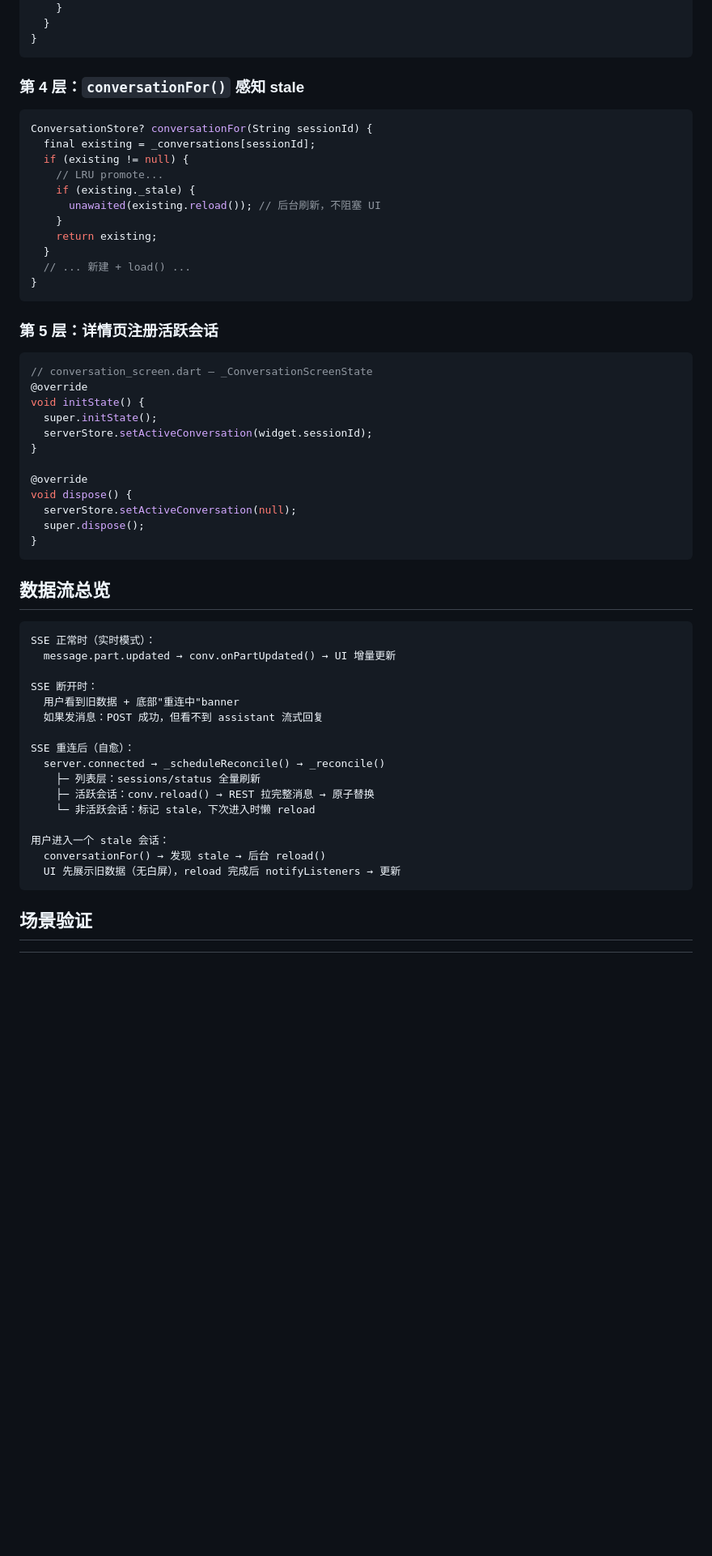
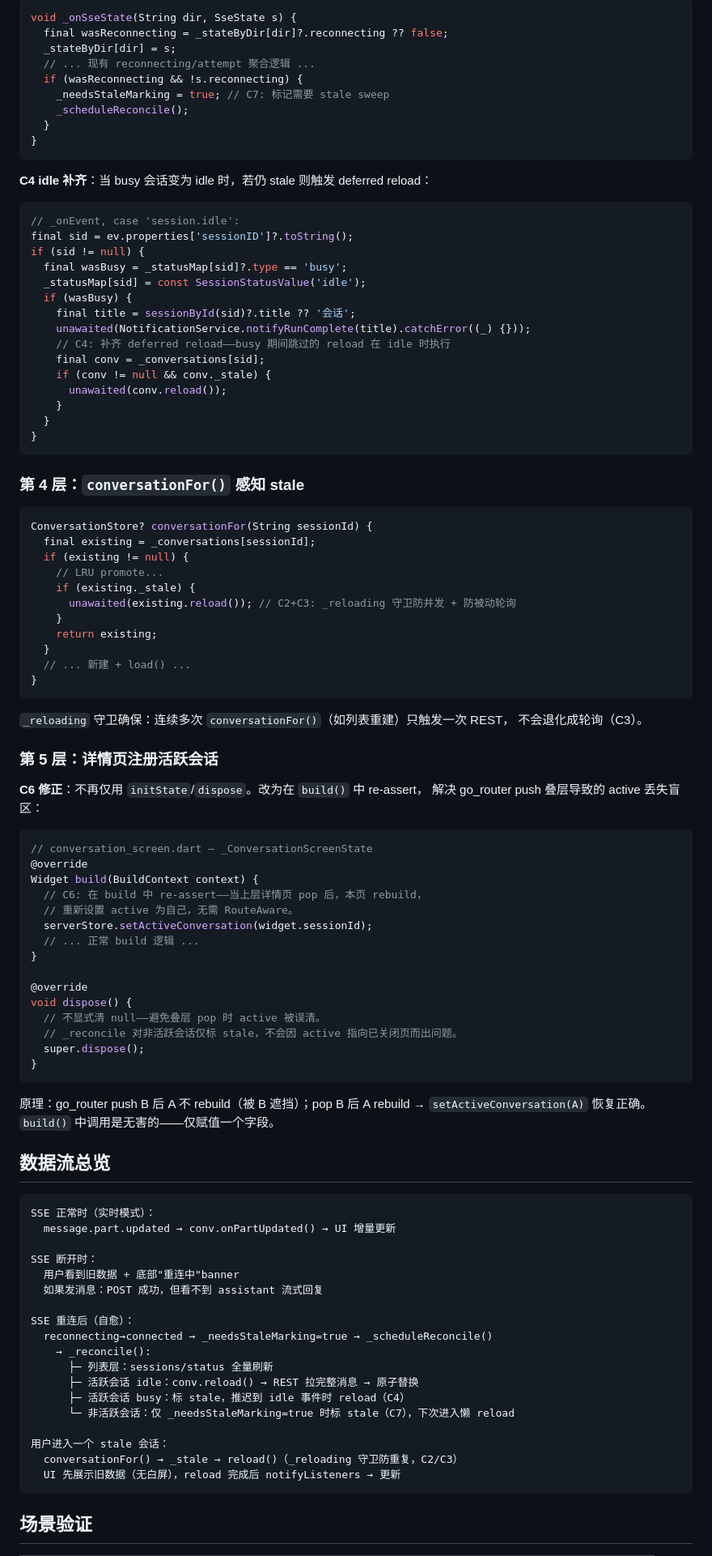
Before and after one commit to cyrasafia/openbuilder, a Markdown page: docs/self-healing.md, the part around one of its changes. Shown at 81% size. Drawn GitHub-style; blank space fills up the shorter version.

````diff
--- a/docs/self-healing.md
+++ b/docs/self-healing.md
@@ -66,3 +97,30 @@ Future<void> _reconcile() async {
+```dart
+void _onSseState(String dir, SseState s) {
+  final wasReconnecting = _stateByDir[dir]?.reconnecting ?? false;
+  _stateByDir[dir] = s;
+  // ... 现有 reconnecting/attempt 聚合逻辑 ...
+  if (wasReconnecting && !s.reconnecting) {
+    _needsStaleMarking = true; // C7: 标记需要 stale sweep
+    _scheduleReconcile();
+  }
+}
+```
+
+**C4 idle 补齐**：当 busy 会话变为 idle 时，若仍 stale 则触发 deferred reload：
+
+```dart
+// _onEvent, case 'session.idle':
+final sid = ev.properties['sessionID']?.toString();
+if (sid != null) {
+  final wasBusy = _statusMap[sid]?.type == 'busy';
+  _statusMap[sid] = const SessionStatusValue('idle');
+  if (wasBusy) {
+    final title = sessionById(sid)?.title ?? '会话';
+    unawaited(NotificationService.notifyRunComplete(title).catchError((_) {}));
+    // C4: 补齐 deferred reload——busy 期间跳过的 reload 在 idle 时执行
+    final conv = _conversations[sid];
+    if (conv != null && conv._stale) {
+      unawaited(conv.reload());
     }
   }
 }
@@ -76,7 +134,7 @@ ConversationStore? conversationFor(String sessionId) {
   if (existing != null) {
     // LRU promote...
     if (existing._stale) {
-      unawaited(existing.reload()); // 后台刷新，不阻塞 UI
+      unawaited(existing.reload()); // C2+C3: _reloading 守卫防并发 + 防被动轮询
     }
     return existing;
   }
@@ -84,22 +142,34 @@ ConversationStore? conversationFor(String sessionId) {
 }
 ```
 
+`_reloading` 守卫确保：连续多次 `conversationFor()`（如列表重建）只触发一次 REST，
+不会退化成轮询（C3）。
+
 ### 第 5 层：详情页注册活跃会话
+
+**C6 修正**：不再仅用 `initState`/`dispose`。改为在 `build()` 中 re-assert，
+解决 go_router push 叠层导致的 active 丢失盲区：
 
 ```dart
 // conversation_screen.dart — _ConversationScreenState
 @override
-void initState() {
-  super.initState();
+Widget build(BuildContext context) {
+  // C6: 在 build 中 re-assert——当上层详情页 pop 后，本页 rebuild，
+  // 重新设置 active 为自己，无需 RouteAware。
   serverStore.setActiveConversation(widget.sessionId);
+  // ... 正常 build 逻辑 ...
 }
 
 @override
 void dispose() {
-  serverStore.setActiveConversation(null);
+  // 不显式清 null——避免叠层 pop 时 active 被误清。
+  // _reconcile 对非活跃会话仅标 stale，不会因 active 指向已关闭页而出问题。
   super.dispose();
 }
 ```
+
+原理：go_router push B 后 A 不 rebuild（被 B 遮挡）；pop B 后 A rebuild →
+`setActiveConversation(A)` 恢复正确。`build()` 中调用是无害的——仅赋值一个字段。
 
 ## 数据流总览
 
@@ -112,13 +182,15 @@ SSE 断开时：
   如果发消息：POST 成功，但看不到 assistant 流式回复
 
 SSE 重连后（自愈）：
-  server.connected → _scheduleReconcile() → _reconcile()
-    ├─ 列表层：sessions/status 全量刷新
-    ├─ 活跃会话：conv.reload() → REST 拉完整消息 → 原子替换
-    └─ 非活跃会话：标记 stale，下次进入时懒 reload
+  reconnecting→connected → _needsStaleMarking=true → _scheduleReconcile()
+    → _reconcile():
+      ├─ 列表层：sessions/status 全量刷新
+      ├─ 活跃会话 idle：conv.reload() → REST 拉完整消息 → 原子替换
+      ├─ 活跃会话 busy：标 stale，推迟到 idle 事件时 reload（C4）
+      └─ 非活跃会话：仅 _needsStaleMarking=true 时标 stale（C7），下次进入懒 reload
 
 用户进入一个 stale 会话：
-  conversationFor() → 发现 stale → 后台 reload()
+  conversationFor() → _stale → reload()（_reloading 守卫防重复，C2/C3）
   UI 先展示旧数据（无白屏），reload 完成后 notifyListeners → 更新
 ```
 
````
Also changed, not shown: other parts of docs/self-healing.md (+58 -24 lines).
